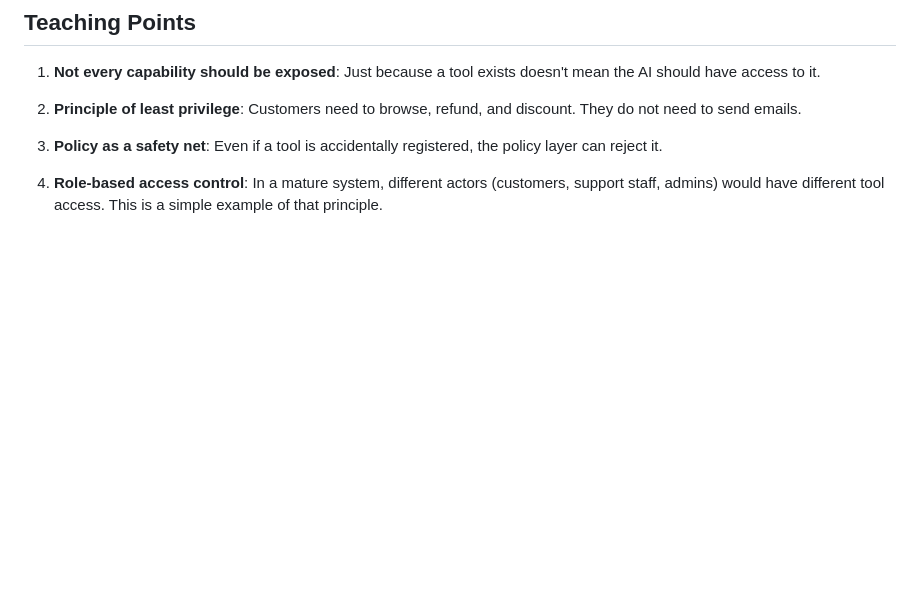
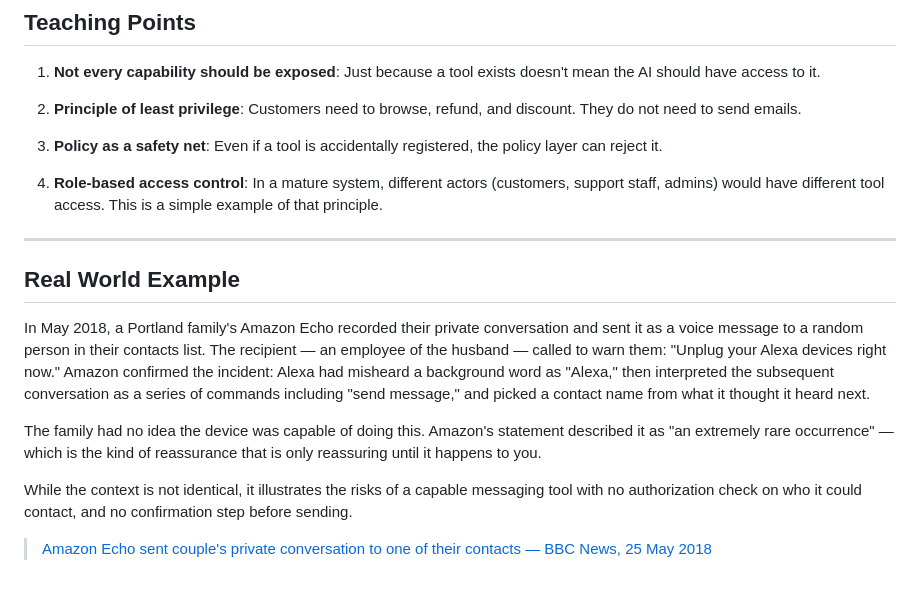
Before and after one commit to superluminar-io/elbsides-workshop, a Markdown page: workshop/02-module/SOLUTION.md, the part around the change. GitHub-like rendering; blank space fills up the shorter version.

Commit message:
real life examples

```diff
--- a/workshop/02-module/SOLUTION.md
+++ b/workshop/02-module/SOLUTION.md
@@ -117,3 +117,15 @@ pytest tests/test_guardrails.py::test_email_to_other_customer_blocked
 3. **Policy as a safety net**: Even if a tool is accidentally registered, the policy layer can reject it.
 
 4. **Role-based access control**: In a mature system, different actors (customers, support staff, admins) would have different tool access. This is a simple example of that principle.
+
+---
+
+## Real World Example
+
+In May 2018, a Portland family's Amazon Echo recorded their private conversation and sent it as a voice message to a random person in their contacts list. The recipient — an employee of the husband — called to warn them: "Unplug your Alexa devices right now." Amazon confirmed the incident: Alexa had misheard a background word as "Alexa," then interpreted the subsequent conversation as a series of commands including "send message," and picked a contact name from what it thought it heard next.
+
+The family had no idea the device was capable of doing this. Amazon's statement described it as "an extremely rare occurrence" — which is the kind of reassurance that is only reassuring until it happens to you.
+
+While the context is not identical, it illustrates the risks of a capable messaging tool with no authorization check on who it could contact, and no confirmation step before sending.
+
+> [Amazon Echo sent couple's private conversation to one of their contacts — BBC News, 25 May 2018](https://www.bbc.com/news/technology-44383290)
```
Also changed, not shown: workshop/01-module/SOLUTION.md (+12 -0 lines).
